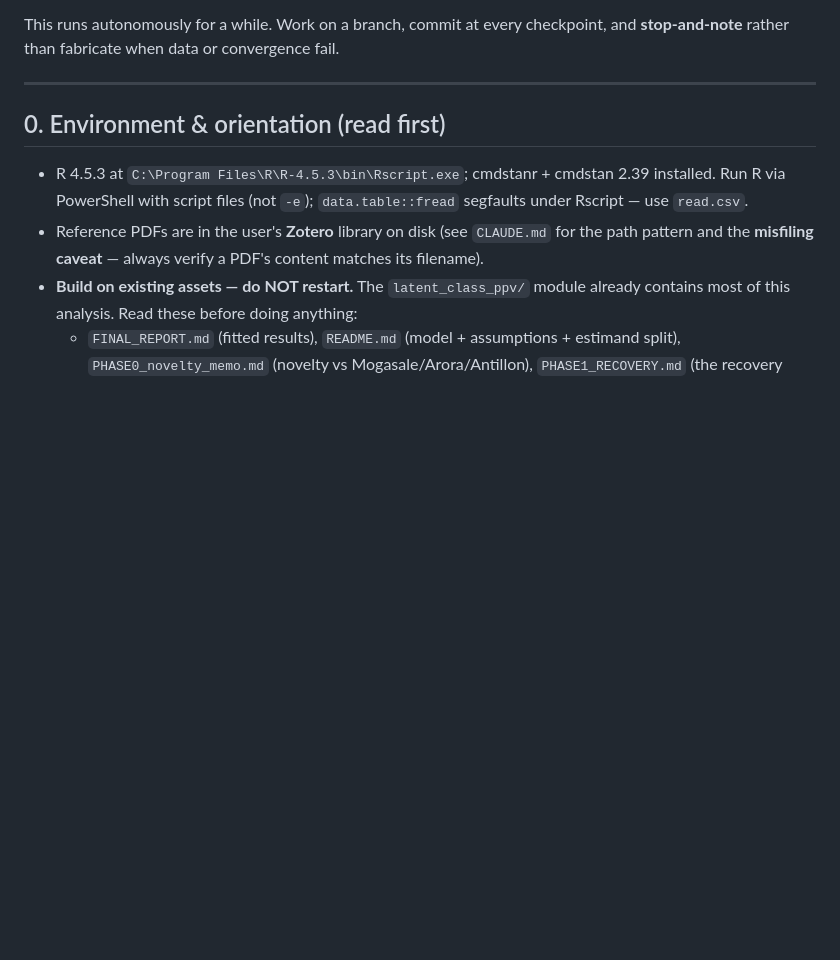
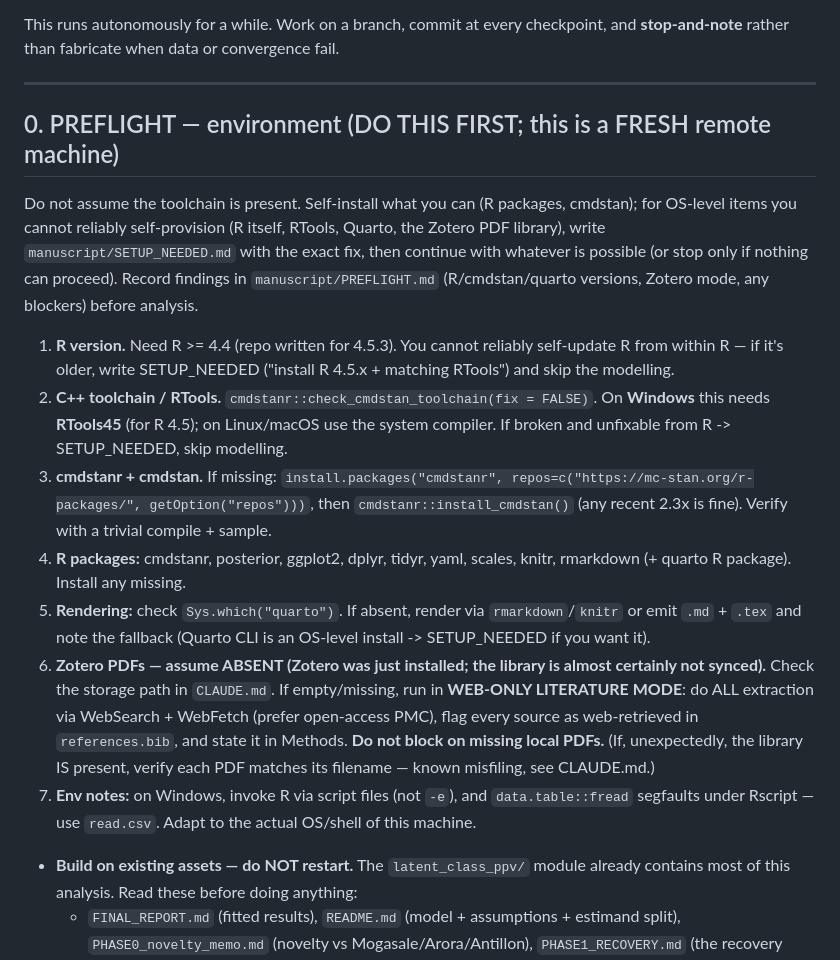
Before and after one commit to kimfinale/typhoid_outbreak_vaccine_impact_modeling, a Markdown page: latent_class_ppv/MANUSCRIPT_PROMPT.md, the part around the change. Rendered like a GitHub page; blank space fills up the shorter version.

Commit message:
Manuscript prompt: harden preflight for a fresh remote (R/RTools/cmdstan install, web-only Zotero mode)

```diff
--- a/latent_class_ppv/MANUSCRIPT_PROMPT.md
+++ b/latent_class_ppv/MANUSCRIPT_PROMPT.md
@@ -12,11 +12,34 @@ rather than fabricate when data or convergence fail.
 
 ---
 
-## 0. Environment & orientation (read first)
-- R 4.5.3 at `C:\Program Files\R\R-4.5.3\bin\Rscript.exe`; cmdstanr + cmdstan 2.39 installed. Run R via
-  PowerShell with script files (not `-e`); `data.table::fread` segfaults under Rscript — use `read.csv`.
-- Reference PDFs are in the user's **Zotero** library on disk (see `CLAUDE.md` for the path pattern and
-  the **misfiling caveat** — always verify a PDF's content matches its filename).
+## 0. PREFLIGHT — environment (DO THIS FIRST; this is a FRESH remote machine)
+Do not assume the toolchain is present. Self-install what you can (R packages, cmdstan); for OS-level
+items you cannot reliably self-provision (R itself, RTools, Quarto, the Zotero PDF library), write
+`manuscript/SETUP_NEEDED.md` with the exact fix, then continue with whatever is possible (or stop only
+if nothing can proceed). Record findings in `manuscript/PREFLIGHT.md` (R/cmdstan/quarto versions,
+Zotero mode, any blockers) before analysis.
+
+1. **R version.** Need R >= 4.4 (repo written for 4.5.3). You cannot reliably self-update R from within
+   R — if it's older, write SETUP_NEEDED ("install R 4.5.x + matching RTools") and skip the modelling.
+2. **C++ toolchain / RTools.** `cmdstanr::check_cmdstan_toolchain(fix = FALSE)`. On **Windows** this
+   needs **RTools45** (for R 4.5); on Linux/macOS use the system compiler. If broken and unfixable from
+   R -> SETUP_NEEDED, skip modelling.
+3. **cmdstanr + cmdstan.** If missing:
+   `install.packages("cmdstanr", repos=c("https://mc-stan.org/r-packages/", getOption("repos")))`, then
+   `cmdstanr::install_cmdstan()` (any recent 2.3x is fine). Verify with a trivial compile + sample.
+4. **R packages:** cmdstanr, posterior, ggplot2, dplyr, tidyr, yaml, scales, knitr, rmarkdown (+ quarto
+   R package). Install any missing.
+5. **Rendering:** check `Sys.which("quarto")`. If absent, render via `rmarkdown`/`knitr` or emit `.md` +
+   `.tex` and note the fallback (Quarto CLI is an OS-level install -> SETUP_NEEDED if you want it).
+6. **Zotero PDFs — assume ABSENT (Zotero was just installed; the library is almost certainly not
+   synced).** Check the storage path in `CLAUDE.md`. If empty/missing, run in **WEB-ONLY LITERATURE
+   MODE**: do ALL extraction via WebSearch + WebFetch (prefer open-access PMC), flag every source as
+   web-retrieved in `references.bib`, and state it in Methods. **Do not block on missing local PDFs.**
+   (If, unexpectedly, the library IS present, verify each PDF matches its filename — known misfiling,
+   see CLAUDE.md.)
+7. **Env notes:** on Windows, invoke R via script files (not `-e`), and `data.table::fread` segfaults
+   under Rscript — use `read.csv`. Adapt to the actual OS/shell of this machine.
+
 - **Build on existing assets — do NOT restart.** The `latent_class_ppv/` module already contains most of
   this analysis. Read these before doing anything:
   - `FINAL_REPORT.md` (fitted results), `README.md` (model + assumptions + estimand split),
```
